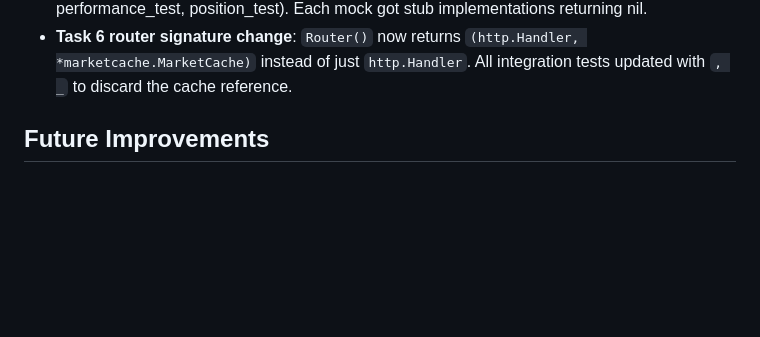
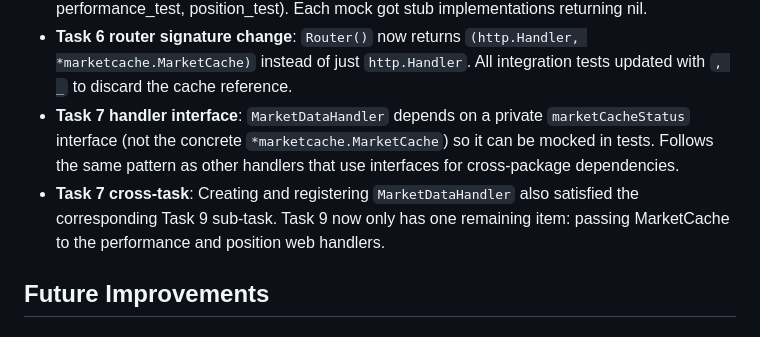
Before and after one commit to eddiectc/portfoliolab, a Markdown page: features/f011_historical-market-data-caching/NOTES.md, the part around the change. Rendered like a GitHub page; blank space fills up the shorter version.

Commit message:
docs: update NOTES.md with Task 7 implementation notes (f011)

```diff
--- a/features/f011_historical-market-data-caching/NOTES.md
+++ b/features/f011_historical-market-data-caching/NOTES.md
@@ -29,6 +29,8 @@
 - **Task 6 circular dependency**: `MarketCache` needs `position.Service` as SymbolDiscoverer, and `position.Service` needs `MarketCache` for scheduling. Resolved by creating `position.Service` first, then `MarketCache`, then wiring `MarketCache` into `position.Service` via `WithMarketCache`.
 - **Task 6 interface explosion**: Adding 4 new methods to `TransactionRepository` in the position package required updating 5 mock implementations across test files (service_test, refresh_test, performance_test, position_test). Each mock got stub implementations returning nil.
 - **Task 6 router signature change**: `Router()` now returns `(http.Handler, *marketcache.MarketCache)` instead of just `http.Handler`. All integration tests updated with `, _` to discard the cache reference.
+- **Task 7 handler interface**: `MarketDataHandler` depends on a private `marketCacheStatus` interface (not the concrete `*marketcache.MarketCache`) so it can be mocked in tests. Follows the same pattern as other handlers that use interfaces for cross-package dependencies.
+- **Task 7 cross-task**: Creating and registering `MarketDataHandler` also satisfied the corresponding Task 9 sub-task. Task 9 now only has one remaining item: passing MarketCache to the performance and position web handlers.
 
 ## Future Improvements
 
```
